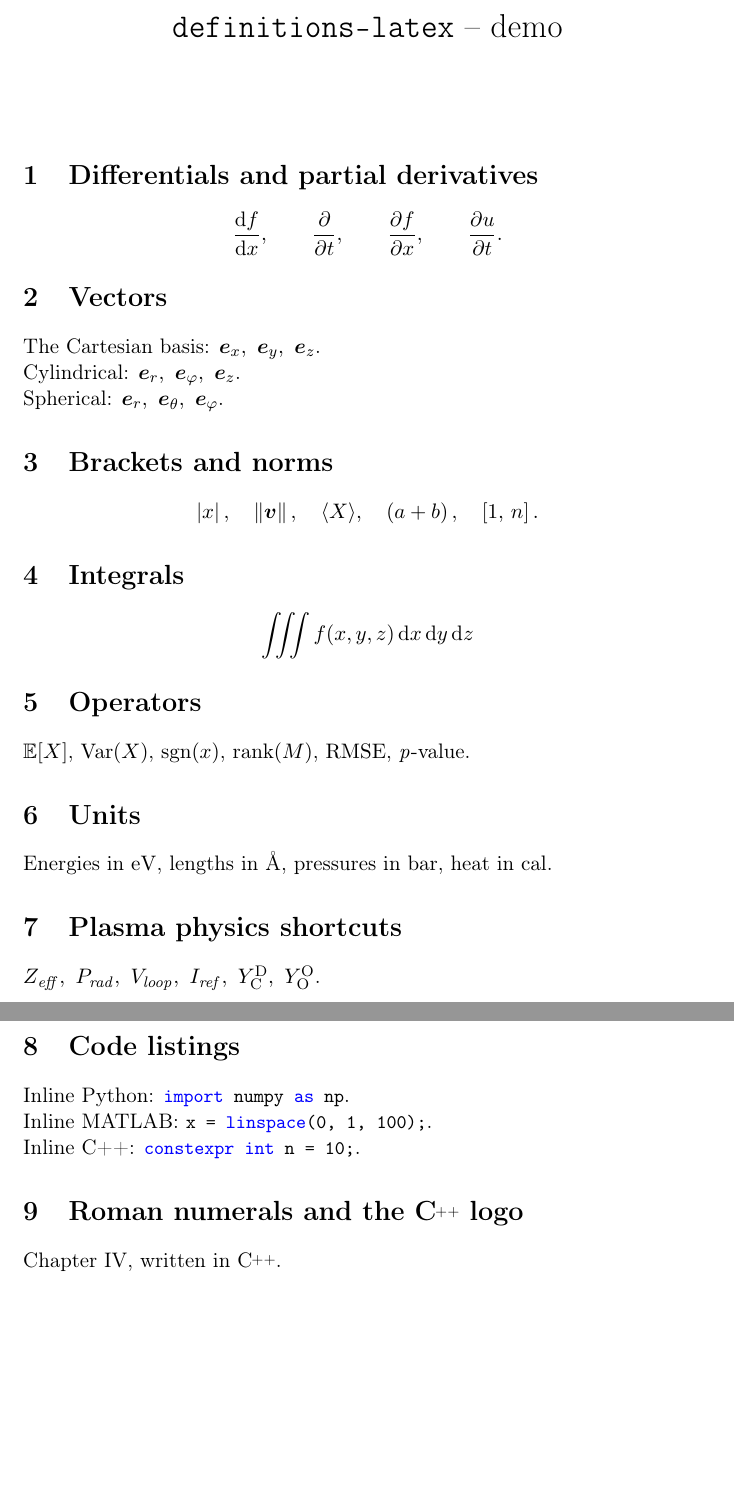
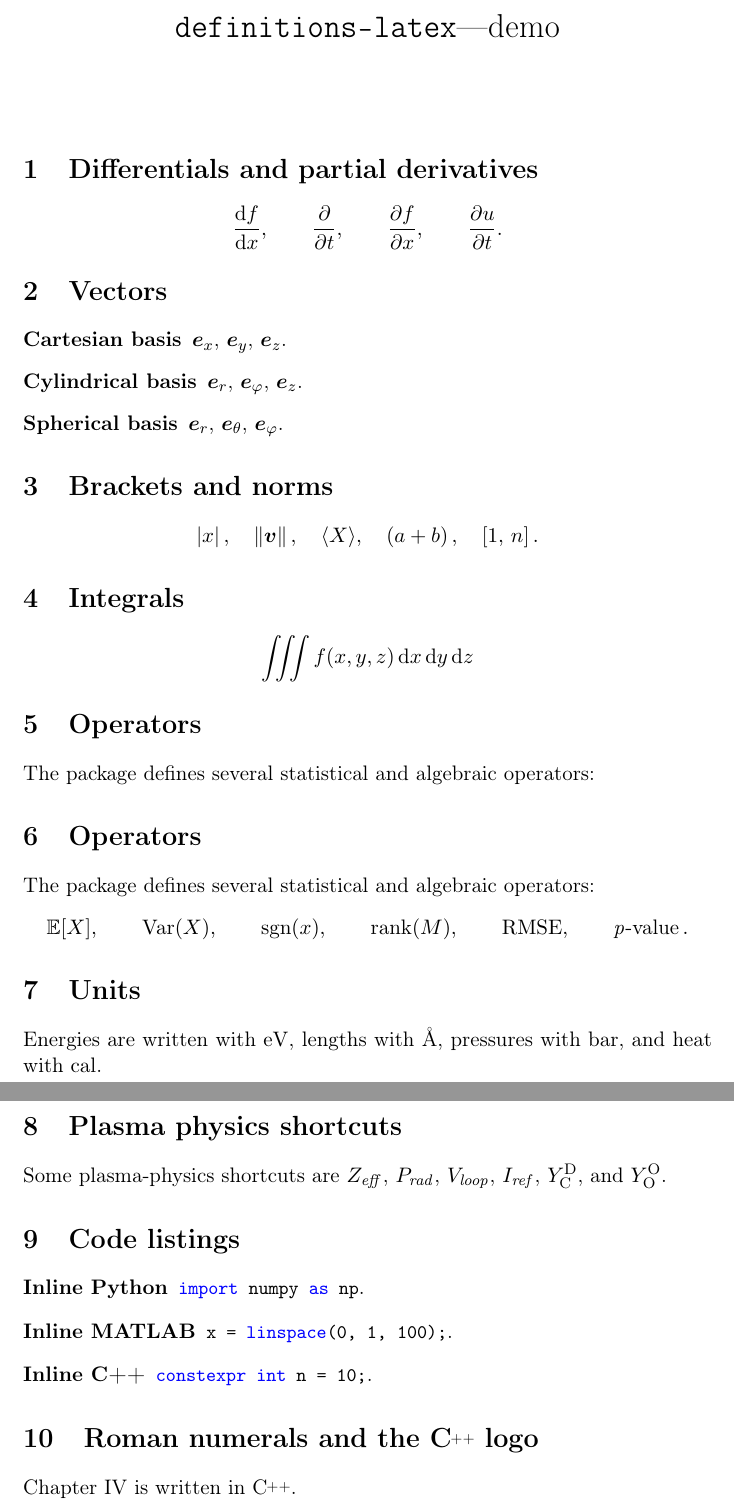
Before and after one commit to Felicien23/definitions-latex, a LaTeX document (demo.tex): two parts of pages 1 and 2 of 2, joined at a grey line, cut at the place of the change, the shorter picture padded with empty space. Compiled offline with pdfLaTeX.

Commit message:
Fix the demo file

```diff
--- a/demo.tex
+++ b/demo.tex
@@ -27,37 +29,62 @@
 \]
 
 \section{Vectors}
-The Cartesian basis: $\ex,\ \ey,\ \ez$.\\
-Cylindrical: $\er,\ \ep,\ \ez$.\\
-Spherical: $\er,\ \et,\ \ep$.
+
+\begin{description}
+    \item[Cartesian basis] \(\ex \), \(\ey \), \(\ez \).
+    \item[Cylindrical basis] \(\er \), \(\ep \), \(\ez \).
+    \item[Spherical basis] \(\er \), \(\et \), \(\ep \).
+\end{description}
 
 \section{Brackets and norms}
+
 \[
-    \Abs{x},\quad \nor{\bm{v}},\quad \mean{X},\quad
-    \Par{a + b},\quad \Cro{1,\, n}.
+    \Abs{x}, \quad
+    \nor{\bm{v}}, \quad
+    \mean{X}, \quad
+    \Par{a + b}, \quad
+    \Cro{1,\, n}.
 \]
 
 \section{Integrals}
+
 \[
     \intt f(x,y,z)\, \diftt
 \]
 
 \section{Operators}
-$\esp[X]$, $\var(X)$, $\sgn(x)$, $\rank(M)$, $\rmse$, $\pvalue$.
 
+The package defines several statistical and algebraic operators:
+\section{Operators}
+The package defines several statistical and algebraic operators:
+\[
+    \esp[X], \qquad
+    \var(X), \qquad
+    \sgn(x), \qquad
+    \rank(M), \qquad
+    \rmse, \qquad
+    \pvalue.
+\]
 \section{Units}
-Energies in \si{\eV}, lengths in \si{\angstrom}, pressures in \si{\bar},
-heat in \si{\calorie}.
+
+Energies are written with \si{\eV}, lengths with \si{\angstrom}, pressures with
+\si{\bar}, and heat with \si{\calorie}.
 
 \section{Plasma physics shortcuts}
-$\Zeff,\ \prad,\ \vloop,\ \Iref,\ \YDsC,\ \YOsO$.
+
+Some plasma-physics shortcuts are
+\(\Zeff \), \(\prad \), \(\vloop \), \(\Iref \), \(\YDsC \), and \(\YOsO \).
 
 \section{Code listings}
-Inline Python: \pythoncode{import numpy as np}.\\
-Inline MATLAB: \matlabcode{x = linspace(0, 1, 100);}.\\
-Inline C++: \cppcode{constexpr int n = 10;}.
 
-\section{Roman numerals and the \CC{} logo}
-Chapter \rom{4}, written in \CC{}.
+\begin{description}
+    \item[Inline Python] \pythoncode{import numpy as np}.
+    \item[Inline MATLAB] \matlabcode{x = linspace(0, 1, 100);}. % chktex 36
+    \item[Inline C++] \cppcode{constexpr int n = 10;}.
+\end{description}
+
+\section{Roman numerals and the \texorpdfstring{\CC{}}{C++} logo}
+
+Chapter \rom{4} is written in \CC{}.
 
 \end{document}
```
Also changed, not shown: demo.tex (10 more changed lines).
